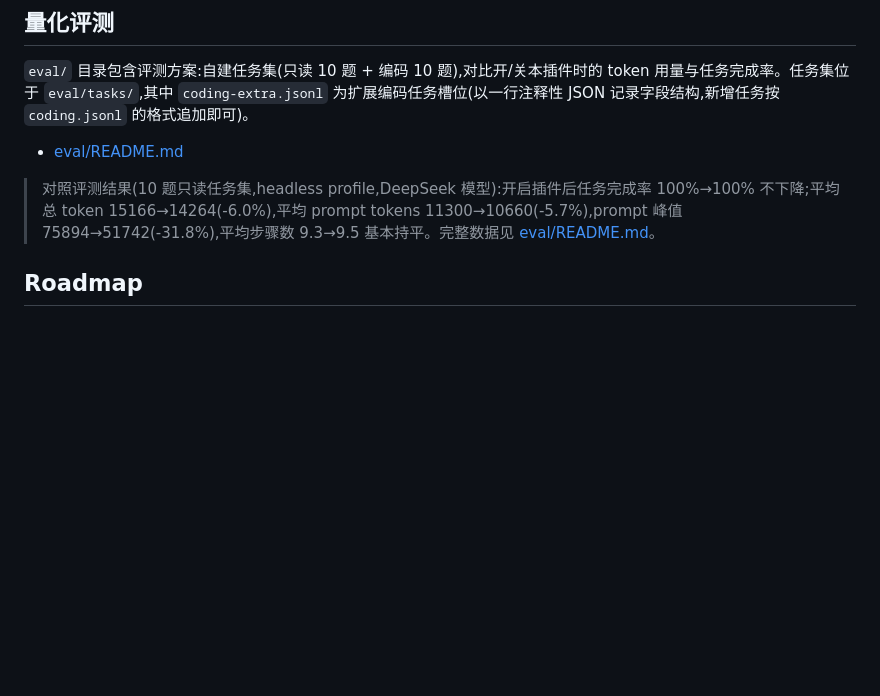
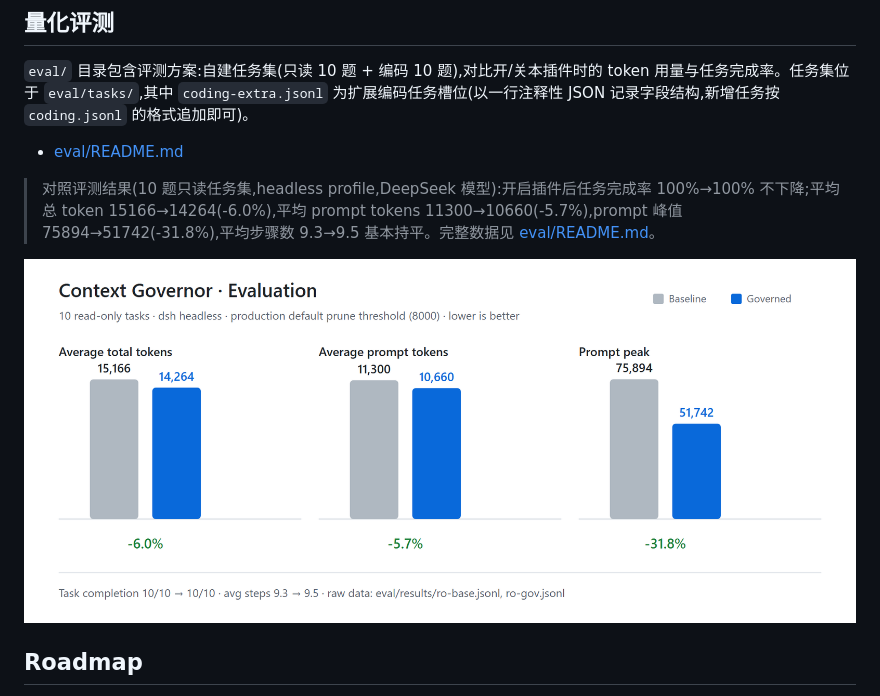
Before and after one commit to 2300867724/Context-Governor-DeepSeek-Harness, a Markdown page: README.md, the part around one of its changes. Rendered like a GitHub page; pictures changed too: docs/eval-summary.png (added); blank space fills up the shorter version.

```diff
--- a/README.md
+++ b/README.md
@@ -89,6 +143,8 @@ npm run typecheck # 对照 deepseek-harness 源码做类型检查
 
 > 对照评测结果(10 题只读任务集,headless profile,DeepSeek 模型):开启插件后任务完成率 100%→100% 不下降;平均总 token 15166→14264(-6.0%),平均 prompt tokens 11300→10660(-5.7%),prompt 峰值 75894→51742(-31.8%),平均步骤数 9.3→9.5 基本持平。完整数据见 [eval/README.md](eval/README.md)。
 
+![评测结果](docs/eval-summary.png)
+
 ## Roadmap
 
 - [x] 核心逻辑 + 单测(任务分类 / 危险度分级 / 分层剪枝)
```
Also changed, not shown: other parts of README.md (+54 -0 lines), CHANGELOG.md (added, +40 -0 lines), 1 other file.
